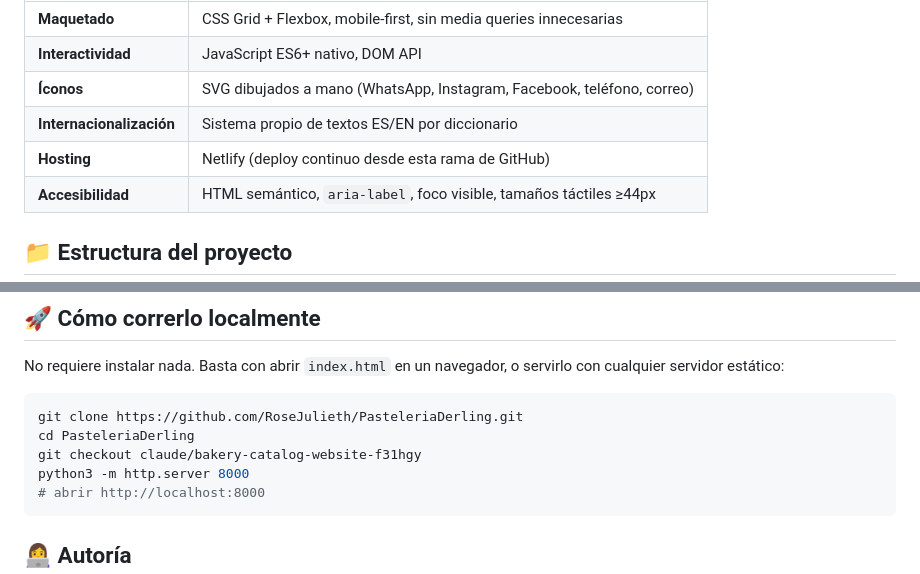
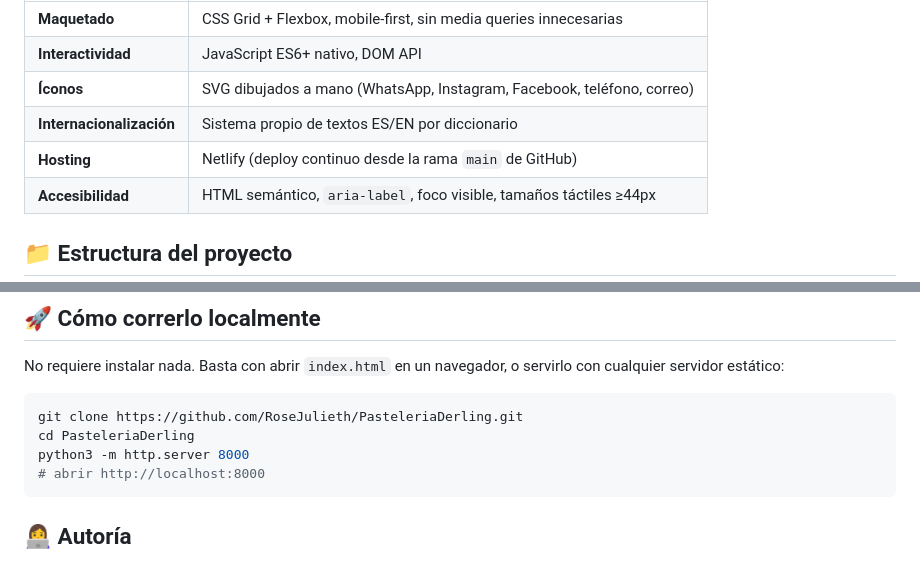
Before and after one commit to RoseJulieth/PasteleriaDerling, a Markdown page: README.md, 2 parts joined by grey strips. Rendered like a GitHub page.

````diff
--- a/README.md
+++ b/README.md
@@ -63,7 +64,7 @@ Es una decisión de diseño, no una limitación: el sitio pesa poco, carga rápi
 | **Interactividad** | JavaScript ES6+ nativo, DOM API |
 | **Íconos** | SVG dibujados a mano (WhatsApp, Instagram, Facebook, teléfono, correo) |
 | **Internacionalización** | Sistema propio de textos ES/EN por diccionario |
-| **Hosting** | Netlify (deploy continuo desde esta rama de GitHub) |
+| **Hosting** | Netlify (deploy continuo desde la rama `main` de GitHub) |
 | **Accesibilidad** | HTML semántico, `aria-label`, foco visible, tamaños táctiles ≥44px |
 
 ## 📁 Estructura del proyecto
@@ -87,7 +88,6 @@ No requiere instalar nada. Basta con abrir `index.html` en un navegador, o servi
 ```bash
 git clone https://github.com/RoseJulieth/PasteleriaDerling.git
 cd PasteleriaDerling
-git checkout claude/bakery-catalog-website-f31hgy
 python3 -m http.server 8000
 # abrir http://localhost:8000
 ```
````
Also changed, not shown: other parts of README.md (+9 -8 lines), docs/screenshots/desktop-catalog.png, docs/screenshots/desktop-hero.png, docs/screenshots/mobile-cart-panel.png (added), docs/screenshots/mobile-order-panel.png (deleted), docs/screenshots/mobile-welcome.png.
